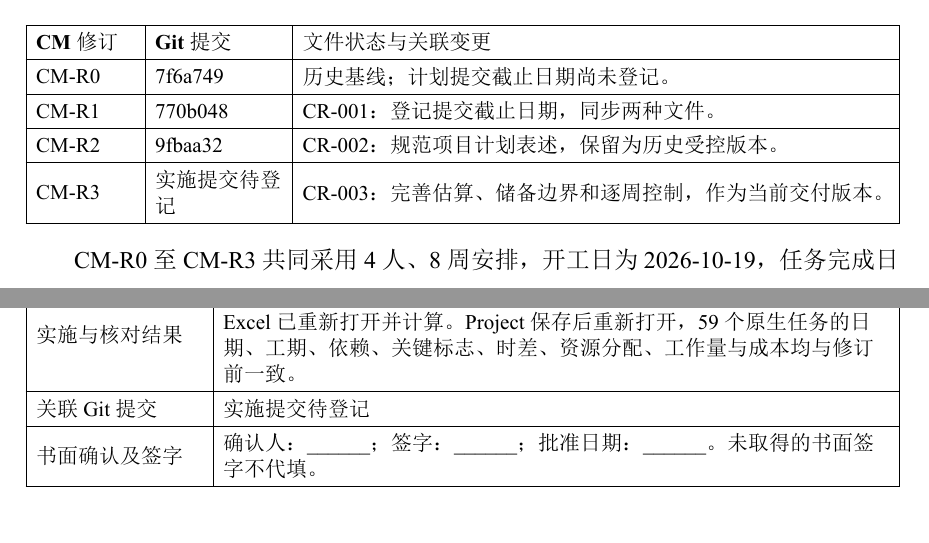
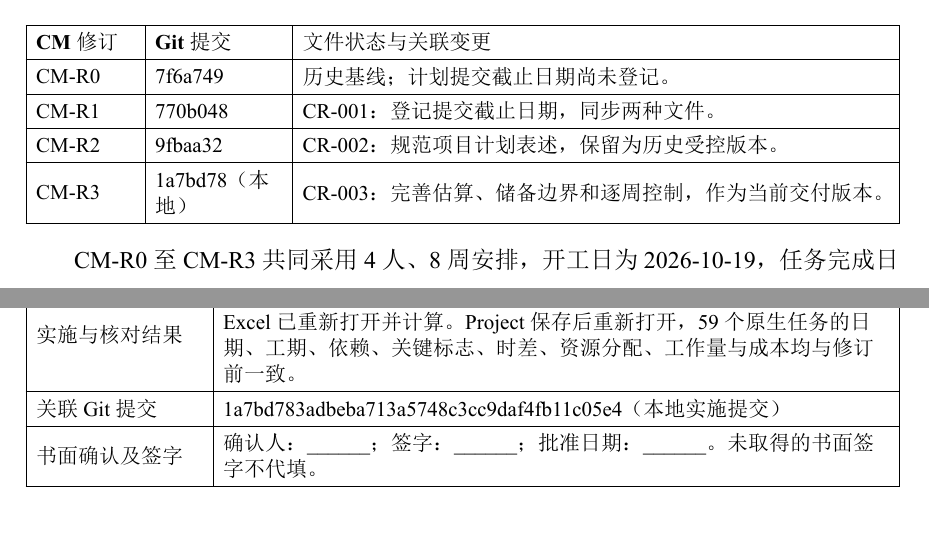
Before and after one commit to heguangV/yunnan-employment-monitoring-srs, a Typst document (项目计划/文档源/项目变更单.typ, which reads 项目计划/计划版本记录.md): two parts of pages 2 and 6 of 6, joined at a grey line, cut so that both start at the same text. The pictures show the PDF file 项目计划/提交文件/项目变更单.pdf that the author committed with the source.

Commit message:
docs(cm): 归档CM-R3提交证据与变更单
登记真实实施提交编号和时间，更新本地Git历史截图与变更明细。归档不改变V1.1计划文件、模拟参数或CM-R3受控状态。

```diff
--- a/项目计划/文档源/项目变更单.typ
+++ b/项目计划/文档源/项目变更单.typ
@@ -68,7 +68,7 @@ CM修订编号用于识别受控文件状态。CM-R0至CM-R2的计划版本为V1
   [#link(commit-url("9fbaa32eec81b4ebbc742282d46c4884c1808915"))[9fbaa32]],
   [CR-002：规范项目计划表述，保留为历史受控版本。],
   [CM-R3],
-  [实施提交待登记],
+  [1a7bd78（本地）],
   [CR-003：完善估算、储备边界和逐周控制，作为当前交付版本。],
 )
 
@@ -203,7 +203,7 @@ CM-R3明确：管理储备用于未识别风险；已识别风险独立应急储
   [实施与核对结果],
   [Excel原有数值与公式保留，新增跟踪区对空值与零值分别处理；原生Excel已重新打开并计算。Project保存后重新打开，59个原生任务的日期、工期、依赖、关键标志、时差、资源分配、工作量与成本均与修订前一致。],
   [关联Git提交],
-  [实施提交待登记],
+  [1a7bd783adbeba713a5748c3cc9daf4fb11c05e4（本地实施提交）],
   [书面确认及签字],
   [确认人：\_\_\_\_\_\_；签字：\_\_\_\_\_\_；批准日期：\_\_\_\_\_\_。未取得的书面签字不代填。],
 )
--- a/项目计划/计划版本记录.md
+++ b/项目计划/计划版本记录.md
@@ -15,7 +15,7 @@
 | CM-R0 | [7f6a749](https://github.com/heguangV/yunnan-employment-monitoring-srs/commit/7f6a74980134355a3e401ac8e305c50a52979830) | 2026-10-19T09:47:18+08:00 | 历史基线：提交截止日期尚未登记。 |
 | CM-R1 | [770b048](https://github.com/heguangV/yunnan-employment-monitoring-srs/commit/770b0480afc561b3c150752d4e92125ccddd9964) | 2026-10-19T09:47:49+08:00 | CR-001：明确提交截止日期并同步Project。 |
 | CM-R2 | [9fbaa32](https://github.com/heguangV/yunnan-employment-monitoring-srs/commit/9fbaa32eec81b4ebbc742282d46c4884c1808915) | 2026-10-19T09:47:49+08:00 | CR-002：规范正式计划表述，保留为历史受控版本。 |
-| CM-R3 | 实施提交待登记 | 2026-10-20，实际提交时间待登记 | CR-003：完善成本估算、储备边界与逐周控制，当前V1.1。 |
+| CM-R3 | `1a7bd783adbeba713a5748c3cc9daf4fb11c05e4`（本地实施提交） | 2026-10-20T11:37:53+08:00 | CR-003：完善成本估算、储备边界与逐周控制，当前V1.1。 |
 
 Git对XLSX、MPP记录二进制文件变更，具体修改见变更单和版本文件。CM-R3修订由本地实施提交保存；历史截图展示真实本地提交与文件变更，不将尚未推送的修订表述为已在远程归档。材料归档提交不再提升计划CM编号。
 
```
Also changed, not shown: 项目计划/提交文件/CM提交历史_变更明细.jpg, 项目计划/提交文件/CM提交历史_总览.jpg, 项目计划/提交文件/项目变更单.pdf.
